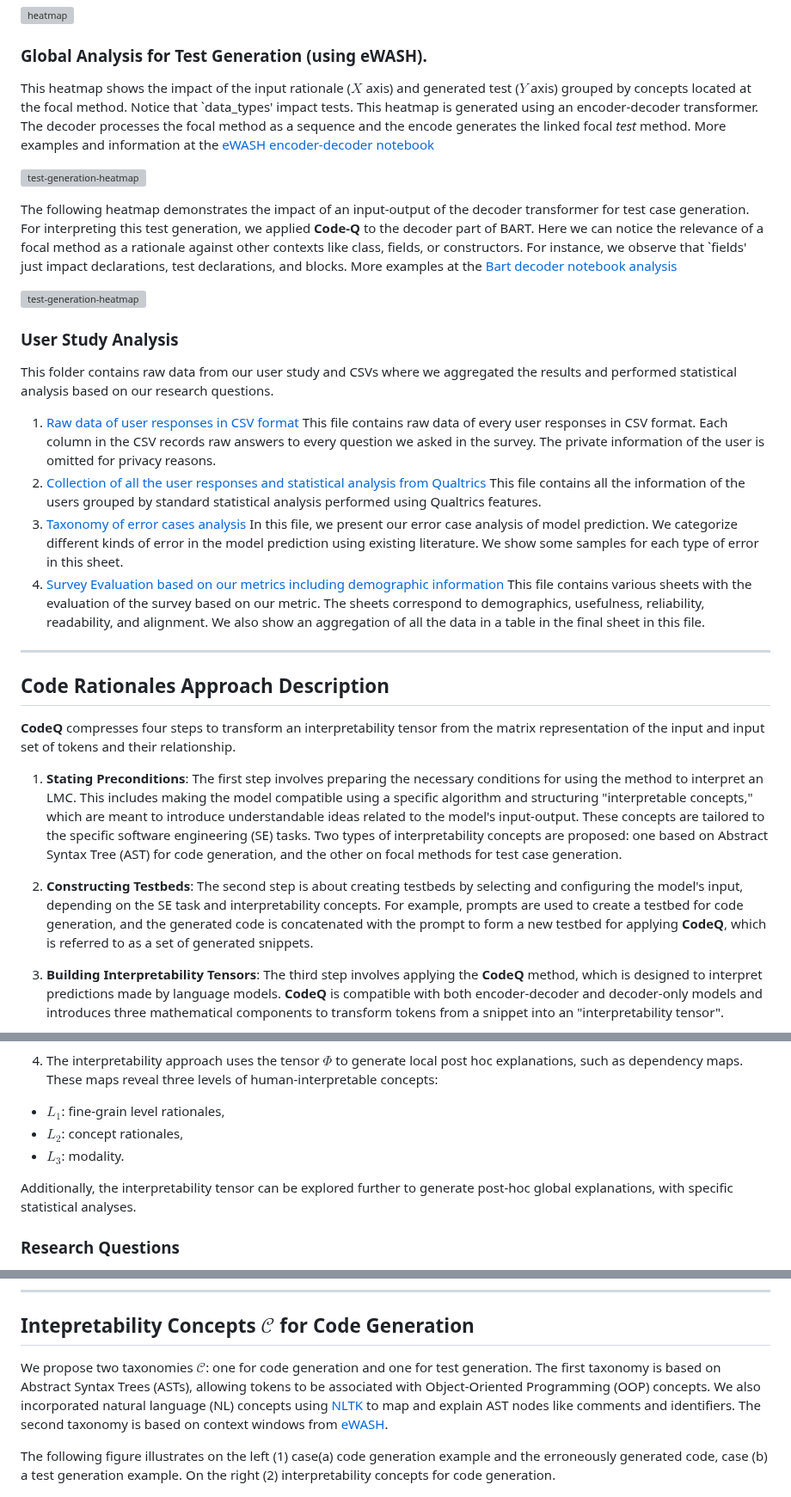
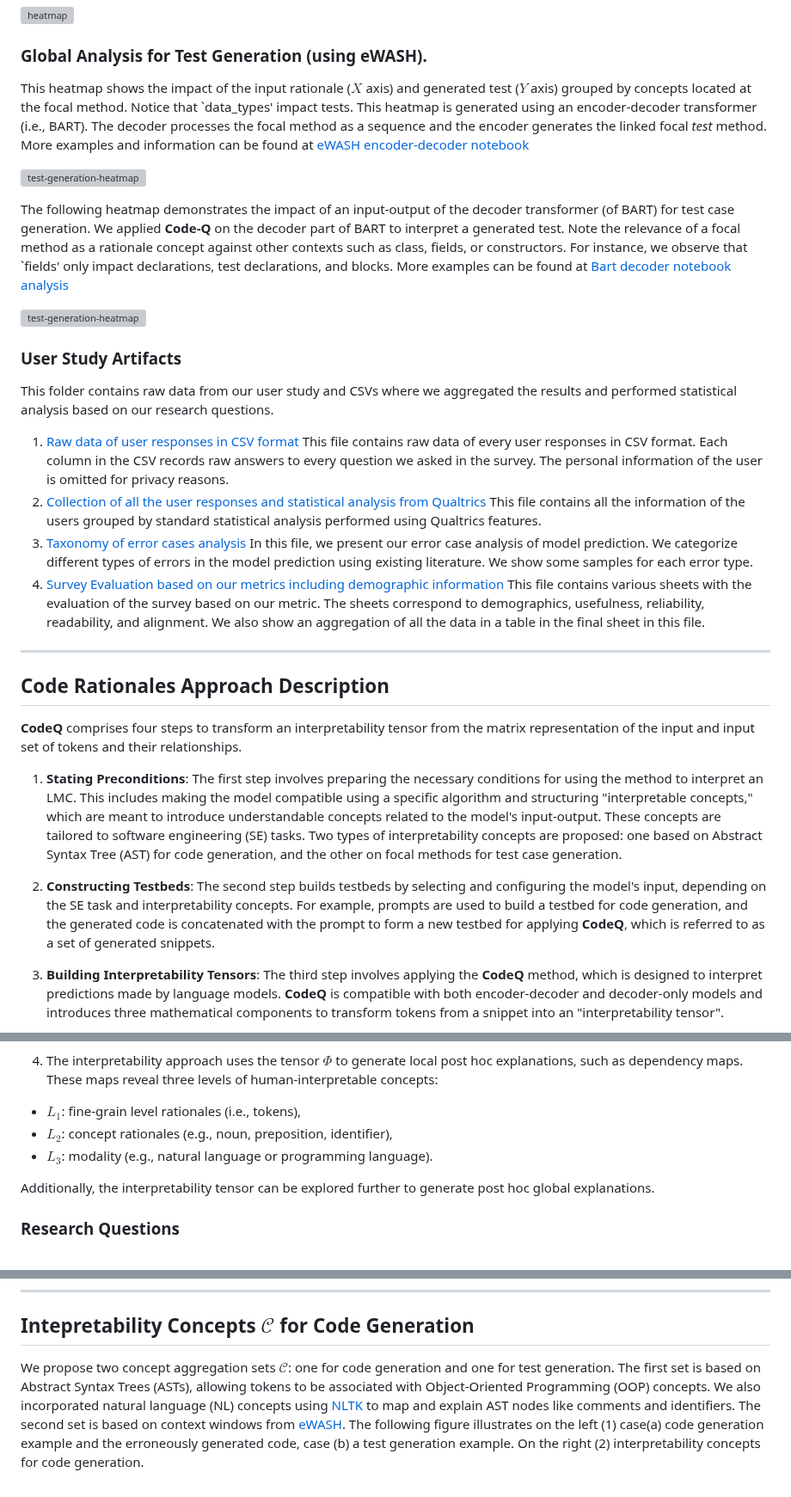
Before and after one commit to WM-SEMERU/code-rationales, a Markdown page: README.md, 3 parts joined by grey strips. Shown at 86% size. GitHub-like rendering; grey boxes are pictures that could not be loaded.

Commit message:
Update README.md
Edits

```diff
--- a/README.md
+++ b/README.md
@@ -39,21 +39,20 @@ After running the experiments across suggested datasets or testbeds, we register
 
 ### Global Analysis for Test Generation (using eWASH).
 
-This heatmap shows the impact of the input rationale ($X$ axis) and generated test ($Y$ axis) grouped by concepts located at the focal method. Notice that `data_types' impact tests. This heatmap is generated using an encoder-decoder transformer. The decoder processes the focal method as a sequence and the encode generates the linked focal _test_ method.
-More examples and information at the [eWASH encoder-decoder notebook](https://github.com/WM-SEMERU/code-rationales/blob/master/results_analysis/rq1_exploratory_analysis/test_generation/2_global_statistics_ratio_ccp.ipynb)
+This heatmap shows the impact of the input rationale ($X$ axis) and generated test ($Y$ axis) grouped by concepts located at the focal method. Notice that `data_types' impact tests. This heatmap is generated using an encoder-decoder transformer (i.e., BART). The decoder processes the focal method as a sequence and the encoder generates the linked focal _test_ method. More examples and information can be found at [eWASH encoder-decoder notebook](https://github.com/WM-SEMERU/code-rationales/blob/master/results_analysis/rq1_exploratory_analysis/test_generation/2_global_statistics_ratio_ccp.ipynb)
 
 ![test-generation-heatmap](results_analysis/rq1_exploratory_analysis/test_generation/captures/6_source_target_heatmap_avg.png)
 
-The following heatmap demonstrates the impact of an input-output of the decoder transformer for test case generation. For interpreting this test generation, we applied **Code-Q** to the decoder part of BART. Here we can notice the relevance of a focal method as a rationale against other contexts like class, fields, or constructors. For instance, we observe that `fields' just impact declarations, test declarations, and blocks. More examples at the [Bart decoder notebook analysis](https://github.com/WM-SEMERU/code-rationales/blob/master/results_analysis/rq1_exploratory_analysis/test_generation/3_global_statistics_ratio_ewash.ipynb)
+The following heatmap demonstrates the impact of an input-output of the decoder transformer (of BART) for test case generation. We applied **Code-Q** on the decoder part of BART to interpret a generated test. Note the relevance of a focal method as a rationale concept against other contexts such as class, fields, or constructors. For instance, we observe that `fields' only impact declarations, test declarations, and blocks. More examples can be found at [Bart decoder notebook analysis](https://github.com/WM-SEMERU/code-rationales/blob/master/results_analysis/rq1_exploratory_analysis/test_generation/3_global_statistics_ratio_ewash.ipynb)
 
 ![test-generation-heatmap](results_analysis/rq1_exploratory_analysis/test_generation/captures/7_decoder-decorder-level1-level2-avg.png)
 
-### User Study Analysis
+### User Study Artifacts
 
 This folder contains raw data from our user study and CSVs where we aggregated the results and performed statistical analysis based on our research questions.
-1. [Raw data of user responses in CSV format](https://github.com/WM-SEMERU/code-rationales/blob/master/results_analysis/rq2_user_study/CodeRationalSurveyResponses.csv) This file contains raw data of every user responses in CSV format. Each column in the CSV records raw answers to every question we asked in the survey. The private information of the user is omitted for privacy reasons.
+1. [Raw data of user responses in CSV format](https://github.com/WM-SEMERU/code-rationales/blob/master/results_analysis/rq2_user_study/CodeRationalSurveyResponses.csv) This file contains raw data of every user responses in CSV format. Each column in the CSV records raw answers to every question we asked in the survey. The personal information of the user is omitted for privacy reasons.
 2. [Collection of all the user responses and statistical analysis from Qualtrics](https://github.com/WM-SEMERU/code-rationales/blob/master/results_analysis/rq2_user_study/ResponseForEachQuestion.pdf) This file contains all the information of the users grouped by standard statistical analysis performed using Qualtrics features.
-3. [Taxonomy of error cases analysis](https://github.com/WM-SEMERU/code-rationales/blob/master/results_analysis/rq2_user_study/Errors%20Taxonomy%20-%20Samplings.xlsx) In this file, we present our error case analysis of model prediction. We categorize different kinds of error in the model prediction using existing literature. We show some samples for each type of error in this sheet.
+3. [Taxonomy of error cases analysis](https://github.com/WM-SEMERU/code-rationales/blob/master/results_analysis/rq2_user_study/Errors%20Taxonomy%20-%20Samplings.xlsx) In this file, we present our error case analysis of model prediction. We categorize different types of errors in the model prediction using existing literature. We show some samples for each error type.
 4. [Survey Evaluation based on our metrics including demographic information](https://github.com/WM-SEMERU/code-rationales/blob/master/results_analysis/rq2_user_study/Survey_evaluation.xlsx) This file contains various sheets with the evaluation of the survey based on our metric. The sheets correspond to demographics, usefulness, reliability, readability, and alignment. We also show an aggregation of all the data in a table in the final sheet in this file.
 
 
@@ -61,11 +60,11 @@ This folder contains raw data from our user study and CSVs where we aggregated t
 
 ## Code Rationales Approach Description
 
-**CodeQ** compresses four steps to transform an interpretability tensor from the matrix representation of the input and input set of tokens and their relationship.
+**CodeQ** comprises four steps to transform an interpretability tensor from the matrix representation of the input and input set of tokens and their relationships.
 
-1. **Stating Preconditions**: The first step involves preparing the necessary conditions for using the  method to interpret an LMC. This includes making the model compatible using a specific algorithm and structuring "interpretable concepts," which are meant to introduce understandable ideas related to the model's input-output. These concepts are tailored to the specific software engineering (SE) tasks. Two types of interpretability concepts are proposed: one based on Abstract Syntax Tree (AST) for code generation, and the other on focal methods for test case generation.
+1. **Stating Preconditions**: The first step involves preparing the necessary conditions for using the  method to interpret an LMC. This includes making the model compatible using a specific algorithm and structuring "interpretable concepts," which are meant to introduce understandable concepts related to the model's input-output. These concepts are tailored to software engineering (SE) tasks. Two types of interpretability concepts are proposed: one based on Abstract Syntax Tree (AST) for code generation, and the other on focal methods for test case generation.
 
-2. **Constructing Testbeds**: The second step is about creating testbeds by selecting and configuring the model's input, depending on the SE task and interpretability concepts. For example, prompts are used to create a testbed for code generation, and the generated code is concatenated with the prompt to form a new testbed for applying **CodeQ**, which is referred to as a set of generated snippets.
+2. **Constructing Testbeds**: The second step builds testbeds by selecting and configuring the model's input, depending on the SE task and interpretability concepts. For example, prompts are used to build a testbed for code generation, and the generated code is concatenated with the prompt to form a new testbed for applying **CodeQ**, which is referred to as a set of generated snippets.
 
 3. **Building Interpretability Tensors**: The third step involves applying the **CodeQ** method, which is designed to interpret predictions made by language models. **CodeQ** is compatible with both encoder-decoder and decoder-only models and introduces three mathematical components to transform tokens from a snippet into an "interpretability tensor".
 
@@ -73,11 +72,11 @@ This folder contains raw data from our user study and CSVs where we aggregated t
 ![approach-rationales TOSEM drawio](images/pipeline.png)
 
 4. The interpretability approach uses the tensor $\Phi$ to generate local post hoc explanations, such as dependency maps. These maps reveal three levels of human-interpretable concepts:
-- $L_1$: fine-grain level rationales,
-- $L_2$: concept rationales,
-- $L_3$: modality.
+- $L_1$: fine-grain level rationales (i.e., tokens),
+- $L_2$: concept rationales (e.g., noun, preposition, identifier),
+- $L_3$: modality (e.g., natural language or programming language).
 
-Additionally, the interpretability tensor can be explored further to generate post-hoc global explanations, with specific statistical analyses.
+Additionally, the interpretability tensor can be explored further to generate post hoc global explanations.
 
 ### Research Questions
 
@@ -91,9 +90,7 @@ Additionally, the interpretability tensor can be explored further to generate po
 
 ## Intepretability Concepts $\mathcal{C}$ for Code Generation
 
-We propose two taxonomies $\mathcal{C}$: one for code generation and one for test generation. The first taxonomy is based on Abstract Syntax Trees (ASTs), allowing tokens to be associated with Object-Oriented Programming (OOP) concepts. We also incorporated natural language (NL) concepts using [NLTK](https://www.nltk.org) to map and explain AST nodes like comments and identifiers. The second taxonomy is based on context windows from [eWASH](https://github.com/microsoft/methods2test).
-
-The following figure illustrates on the left (1) case(a) code generation example and the erroneously generated code, case (b) a test generation example. On the right (2) interpretability concepts for code generation.
+We propose two concept aggregation sets $\mathcal{C}$: one for code generation and one for test generation. The first set is based on Abstract Syntax Trees (ASTs), allowing tokens to be associated with Object-Oriented Programming (OOP) concepts. We also incorporated natural language (NL) concepts using [NLTK](https://www.nltk.org) to map and explain AST nodes like comments and identifiers. The second set is based on context windows from [eWASH](https://github.com/microsoft/methods2test). The following figure illustrates on the left (1) case(a) code generation example and the erroneously generated code, case (b) a test generation example. On the right (2) interpretability concepts for code generation.
 
 ![sec_5_fig_case_study](images/taxonomy%20and%20case%20studies.png)
 
```
Also changed, not shown: other parts of README.md (+3 -3 lines).
